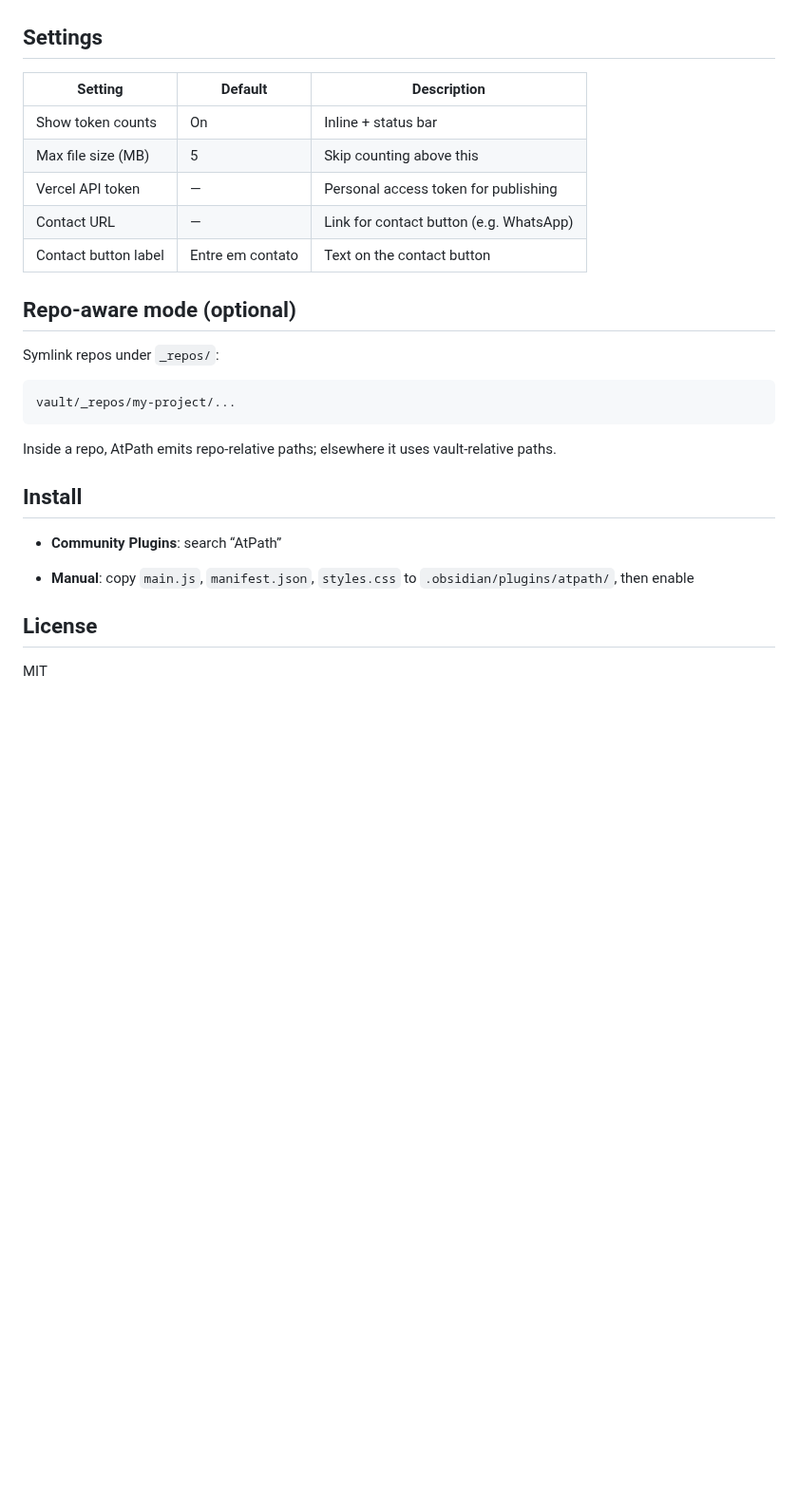
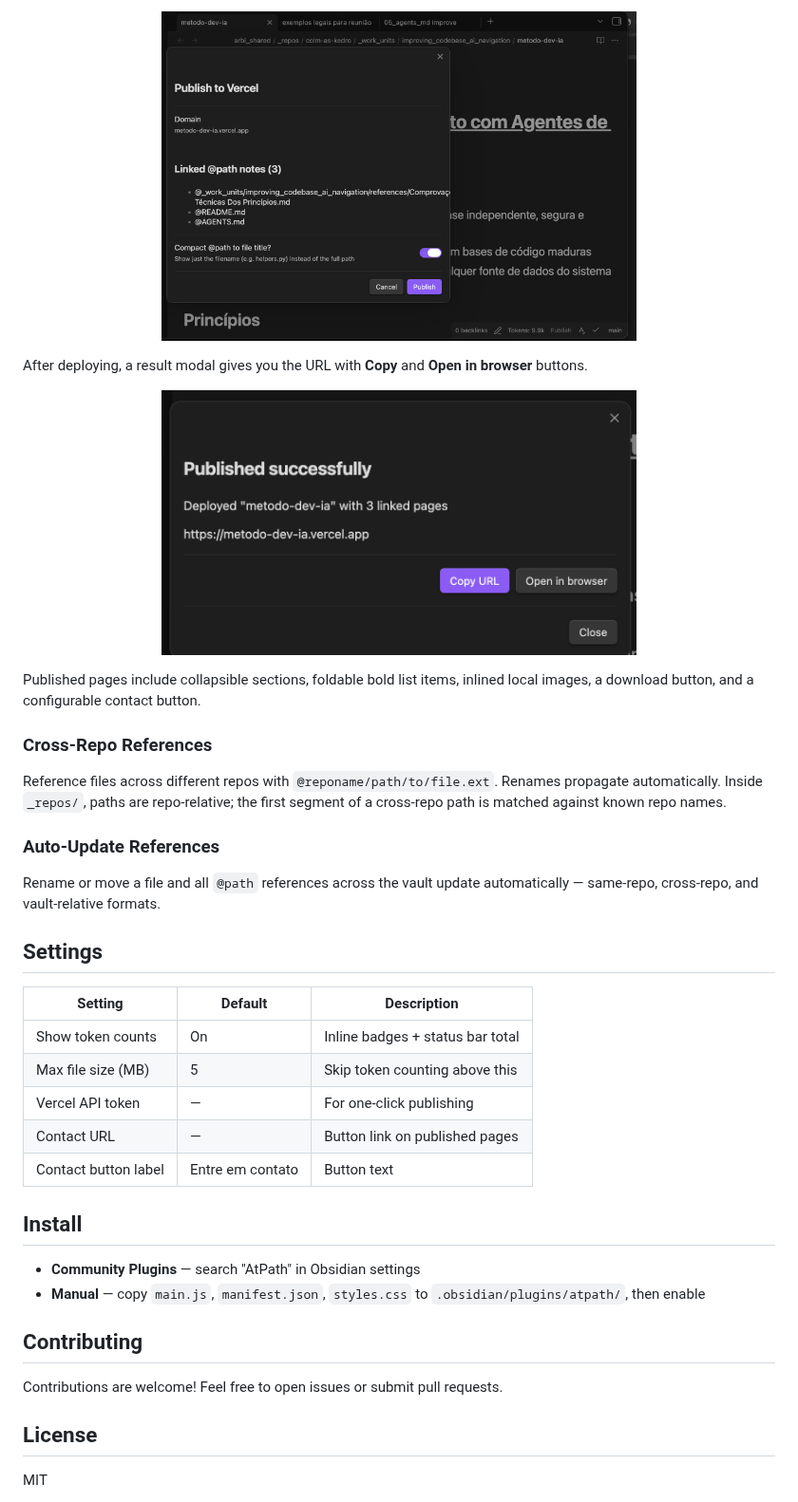
Before and after one commit to sergiogportela/obsidian-atpath, a Markdown page: README.md, the part around one of its changes. Shown at 95% size. Rendered like a GitHub page; pictures changed too: screenshots/publish-confirm.png (added), screenshots/publish-result.png (added); blank space fills up the shorter version.

`````diff
--- a/README.md
+++ b/README.md
@@ -36,30 +50,41 @@ status bar:
+<p align="center">
+  <img src="screenshots/publish-confirm.png" width="500" alt="Publish confirmation modal showing domain, linked notes, and compact toggle" />
+</p>
+
+After deploying, a result modal gives you the URL with **Copy** and **Open in browser** buttons.
+
+<p align="center">
+  <img src="screenshots/publish-result.png" width="500" alt="Publish result modal with URL, Copy and Open buttons" />
+</p>
+
+Published pages include collapsible sections, foldable bold list items, inlined local images, a download button, and a configurable contact button.
+
+### Cross-Repo References
+
+Reference files across different repos with `@reponame/path/to/file.ext`. Renames propagate automatically. Inside `_repos/`, paths are repo-relative; the first segment of a cross-repo path is matched against known repo names.
+
+### Auto-Update References
+
+Rename or move a file and all `@path` references across the vault update automatically — same-repo, cross-repo, and vault-relative formats.
 
 ## Settings
 
 | Setting | Default | Description |
-|--------|---------|-------------|
-| Show token counts | On | Inline + status bar |
-| Max file size (MB) | 5 | Skip counting above this |
-| Vercel API token | — | Personal access token for publishing |
-| Contact URL | — | Link for contact button (e.g. WhatsApp) |
-| Contact button label | Entre em contato | Text on the contact button |
-
-## Repo-aware mode (optional)
-
-Symlink repos under `_repos/`:
-
-```text
-vault/_repos/my-project/...
-````
-
-Inside a repo, AtPath emits repo-relative paths; elsewhere it uses vault-relative paths.
+|---------|---------|-------------|
+| Show token counts | On | Inline badges + status bar total |
+| Max file size (MB) | 5 | Skip token counting above this |
+| Vercel API token | — | For one-click publishing |
+| Contact URL | — | Button link on published pages |
+| Contact button label | Entre em contato | Button text |
 
 ## Install
 
-- **Community Plugins**: search “AtPath”
+- **Community Plugins** — search "AtPath" in Obsidian settings
+- **Manual** — copy `main.js`, `manifest.json`, `styles.css` to `.obsidian/plugins/atpath/`, then enable
 
-- **Manual**: copy `main.js`, `manifest.json`, `styles.css` to `.obsidian/plugins/atpath/`, then enable
+## Contributing
 
+Contributions are welcome! Feel free to open issues or submit pull requests.
 
 ## License
 
`````
Also changed, not shown: other parts of README.md (+43 -29 lines), screenshots/atpath-links.png (added), screenshots/autocomplete.png (added), screenshots/status-bar.png (added), 7 other files.
